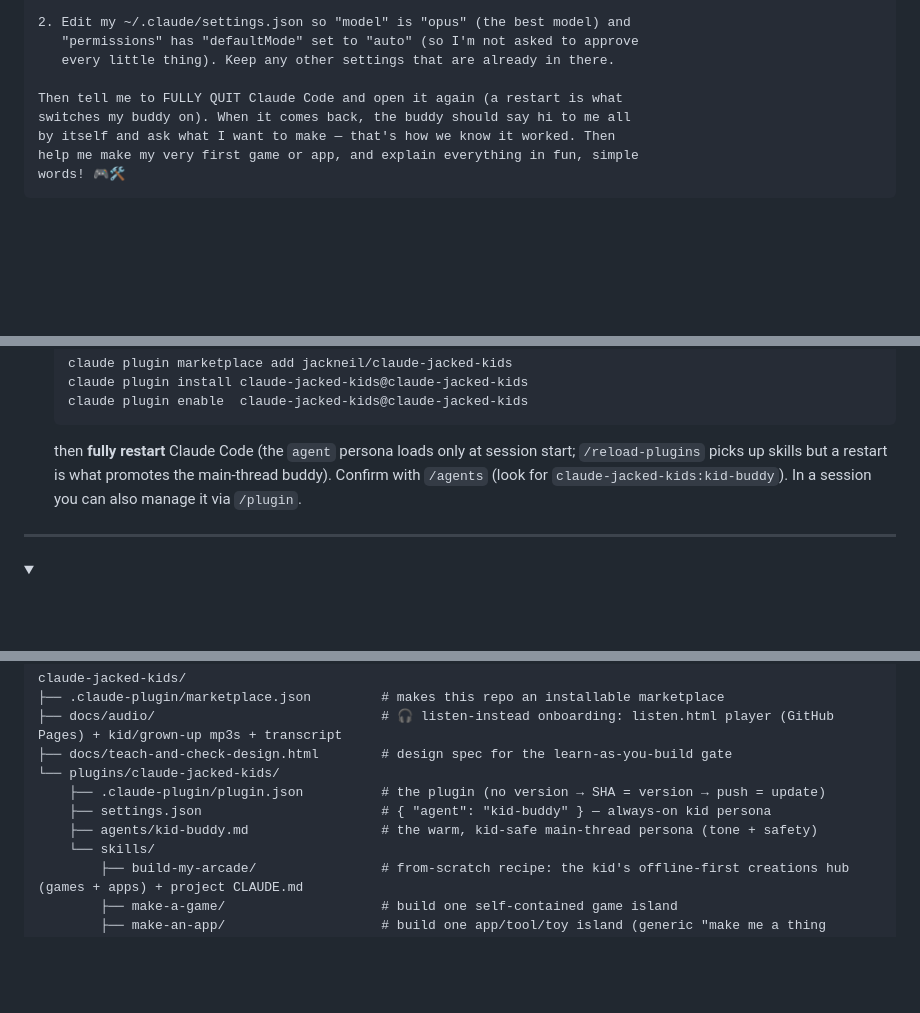
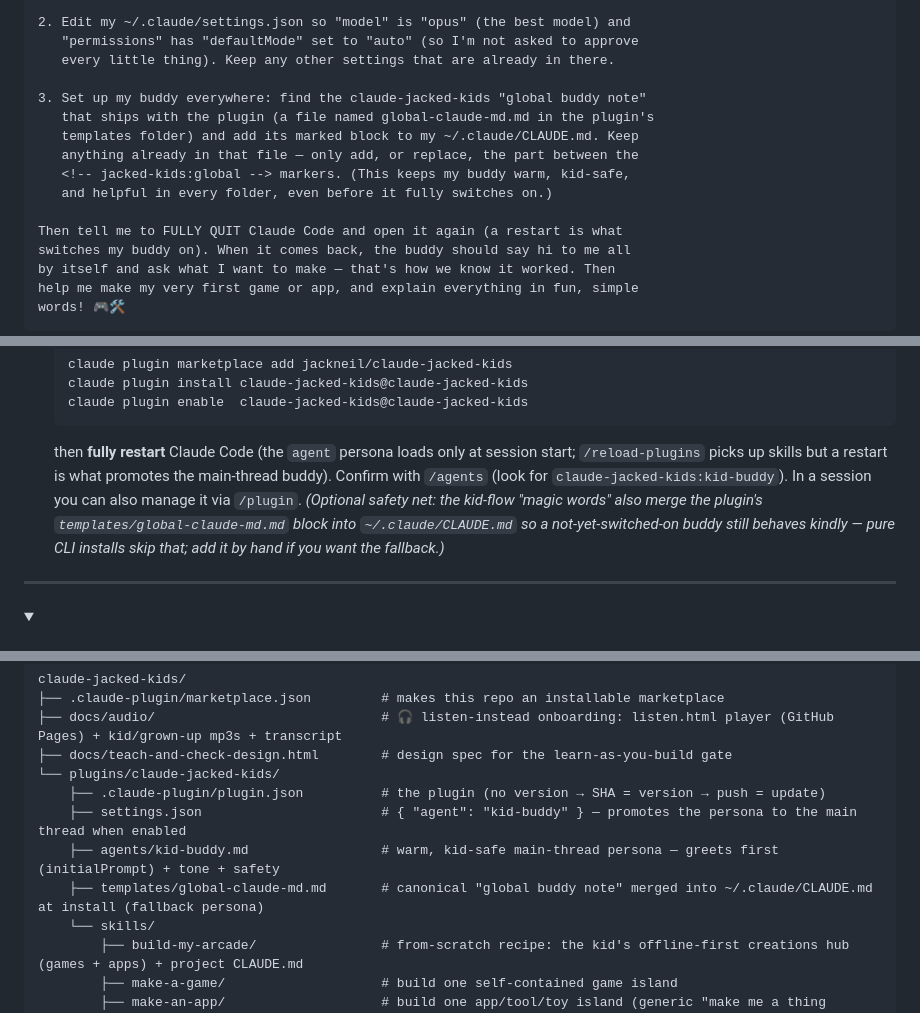
Before and after one commit to jackneil/claude-jacked-kids, a Markdown page: README.md, 3 parts joined by grey strips. GitHub-like rendering; folded sections open; blank space fills up the shorter version.

Commit message:
feat(buddy): global CLAUDE.md fallback so a not-yet-switched-on buddy still behaves
Belt-and-suspenders for non-technical parents. The `agent` promotion is the
primary persona mechanism, but the install -> enable -> restart chain has real
failure surfaces; if it doesn't take, the kid otherwise gets stone-cold vanilla
Claude. This adds an always-loaded reinforcement layer.

- New canonical `templates/global-claude-md.md` — a marker-gated
  (`<!-- jacked-kids:global -->`) block carrying the buddy's tone, "use your
  building skills proactively", greet-first, and the full kid-safety floor
  (content, identity, publishing, distress handling). Single source of truth,
  no personal info.
- Magic words gain step 3: merge that block into `~/.claude/CLAUDE.md`
  (keep existing content, replace only between the markers — never clobber).
- Grown-ups notes: what the buddy note is and how to remove it (delete the
  marked block; uninstall doesn't erase it). Terminal-install path documents
  that pure-CLI installs skip the fallback.
- Dev file tree updated; settings.json/agent comments corrected.

Rationale (web-verified): the `agent` setting is the only mechanism that fully
replaces the base prompt + pins tools/model + auto-greets via initialPrompt, and
is Anthropic's favored direction (output-styles /output-style deprecated in
v2.1.73, removed v2.1.91, in favor of plugins). CLAUDE.md is additions-only
context — perfect as a fallback layer, wrong as the primary lever.

Co-Authored-By: Claude Opus 4.8 (1M context) <noreply@anthropic.com>

````diff
--- a/README.md
+++ b/README.md
@@ -82,6 +82,13 @@ building buddy for me:
    "permissions" has "defaultMode" set to "auto" (so I'm not asked to approve
    every little thing). Keep any other settings that are already in there.
 
+3. Set up my buddy everywhere: find the claude-jacked-kids "global buddy note"
+   that ships with the plugin (a file named global-claude-md.md in the plugin's
+   templates folder) and add its marked block to my ~/.claude/CLAUDE.md. Keep
+   anything already in that file — only add, or replace, the part between the
+   <!-- jacked-kids:global --> markers. (This keeps my buddy warm, kid-safe,
+   and helpful in every folder, even before it fully switches on.)
+
 Then tell me to FULLY QUIT Claude Code and open it again (a restart is what
 switches my buddy on). When it comes back, the buddy should say hi to me all
 by itself and ask what I want to make — that's how we know it worked. Then
@@ -232,7 +240,7 @@ Your buddy isn't just a builder — it's a little teacher, and it makes learning
   claude plugin install claude-jacked-kids@claude-jacked-kids
   claude plugin enable  claude-jacked-kids@claude-jacked-kids
   ```
-  then **fully restart** Claude Code (the `agent` persona loads only at session start; `/reload-plugins` picks up skills but a restart is what promotes the main-thread buddy). Confirm with `/agents` (look for `claude-jacked-kids:kid-buddy`). In a session you can also manage it via `/plugin`.
+  then **fully restart** Claude Code (the `agent` persona loads only at session start; `/reload-plugins` picks up skills but a restart is what promotes the main-thread buddy). Confirm with `/agents` (look for `claude-jacked-kids:kid-buddy`). In a session you can also manage it via `/plugin`. *(Optional safety net: the kid-flow "magic words" also merge the plugin's `templates/global-claude-md.md` block into `~/.claude/CLAUDE.md` so a not-yet-switched-on buddy still behaves kindly — pure CLI installs skip that; add it by hand if you want the fallback.)*
 
 ---
 
@@ -248,8 +256,9 @@ claude-jacked-kids/
 ├── docs/teach-and-check-design.html        # design spec for the learn-as-you-build gate
 └── plugins/claude-jacked-kids/
     ├── .claude-plugin/plugin.json          # the plugin (no version → SHA = version → push = update)
-    ├── settings.json                       # { "agent": "kid-buddy" } — always-on kid persona
-    ├── agents/kid-buddy.md                 # the warm, kid-safe main-thread persona (tone + safety)
+    ├── settings.json                       # { "agent": "kid-buddy" } — promotes the persona to the main thread when enabled
+    ├── agents/kid-buddy.md                 # warm, kid-safe main-thread persona — greets first (initialPrompt) + tone + safety
+    ├── templates/global-claude-md.md       # canonical "global buddy note" merged into ~/.claude/CLAUDE.md at install (fallback persona)
     └── skills/
         ├── build-my-arcade/                # from-scratch recipe: the kid's offline-first creations hub (games + apps) + project CLAUDE.md
         ├── make-a-game/                    # build one self-contained game island
````
Also changed, not shown: other parts of README.md (+1 -0 lines), 1 other file.
